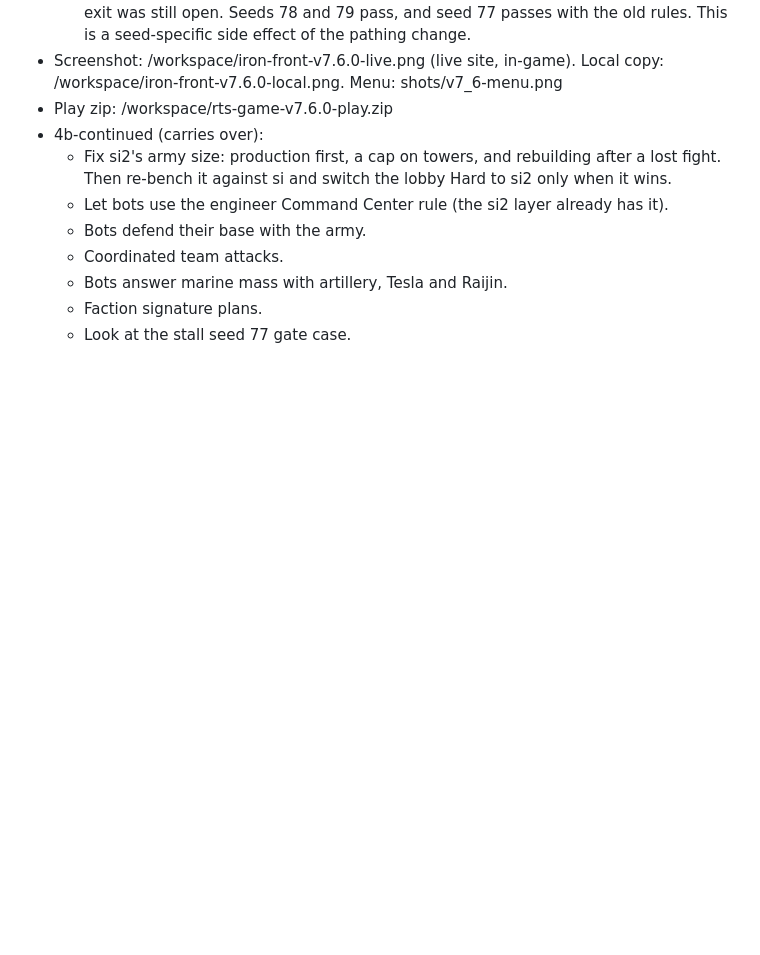
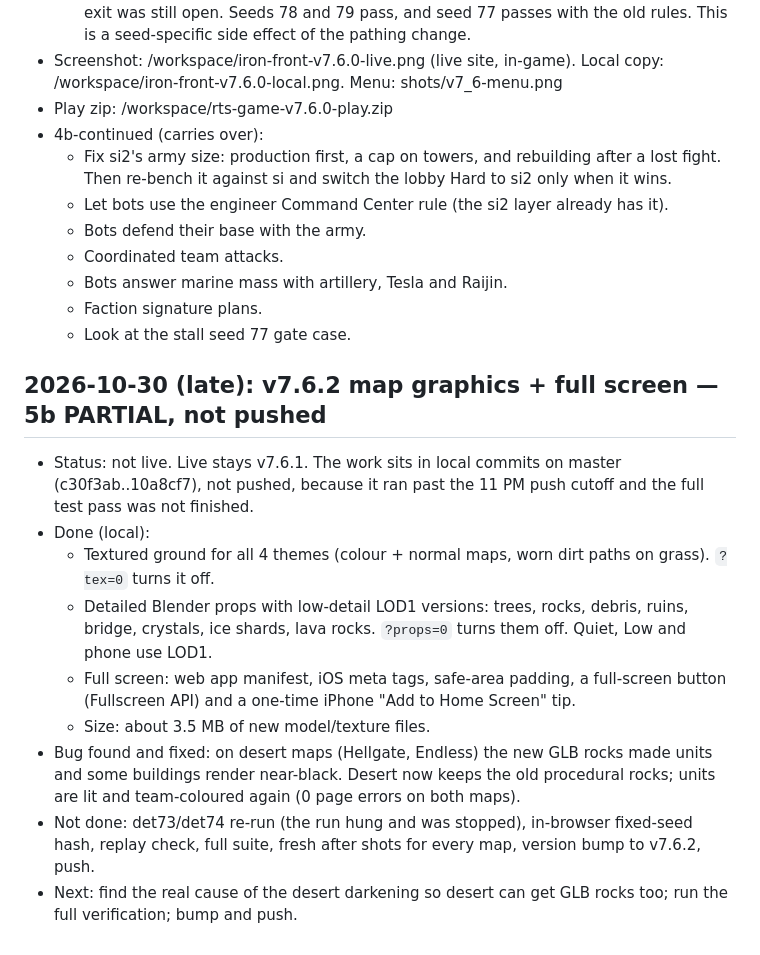
Before and after one commit to IronForgeCreateGM/iron-front, a Markdown page: NIGHTLY-LOG.md, the part around the change. GitHub-like rendering; blank space fills up the shorter version.

Commit message:
NIGHTLY-LOG: v7.6.2 partial (not pushed)

```diff
--- a/NIGHTLY-LOG.md
+++ b/NIGHTLY-LOG.md
@@ -105,3 +105,14 @@
   - Bots answer marine mass with artillery, Tesla and Raijin.
   - Faction signature plans.
   - Look at the stall seed 77 gate case.
+
+## 2026-10-30 (late): v7.6.2 map graphics + full screen — 5b PARTIAL, not pushed
+- Status: not live. Live stays v7.6.1. The work sits in local commits on master (c30f3ab..10a8cf7), not pushed, because it ran past the 11 PM push cutoff and the full test pass was not finished.
+- Done (local):
+  - Textured ground for all 4 themes (colour + normal maps, worn dirt paths on grass). `?tex=0` turns it off.
+  - Detailed Blender props with low-detail LOD1 versions: trees, rocks, debris, ruins, bridge, crystals, ice shards, lava rocks. `?props=0` turns them off. Quiet, Low and phone use LOD1.
+  - Full screen: web app manifest, iOS meta tags, safe-area padding, a full-screen button (Fullscreen API) and a one-time iPhone "Add to Home Screen" tip.
+  - Size: about 3.5 MB of new model/texture files.
+- Bug found and fixed: on desert maps (Hellgate, Endless) the new GLB rocks made units and some buildings render near-black. Desert now keeps the old procedural rocks; units are lit and team-coloured again (0 page errors on both maps).
+- Not done: det73/det74 re-run (the run hung and was stopped), in-browser fixed-seed hash, replay check, full suite, fresh after shots for every map, version bump to v7.6.2, push.
+- Next: find the real cause of the desert darkening so desert can get GLB rocks too; run the full verification; bump and push.
```
